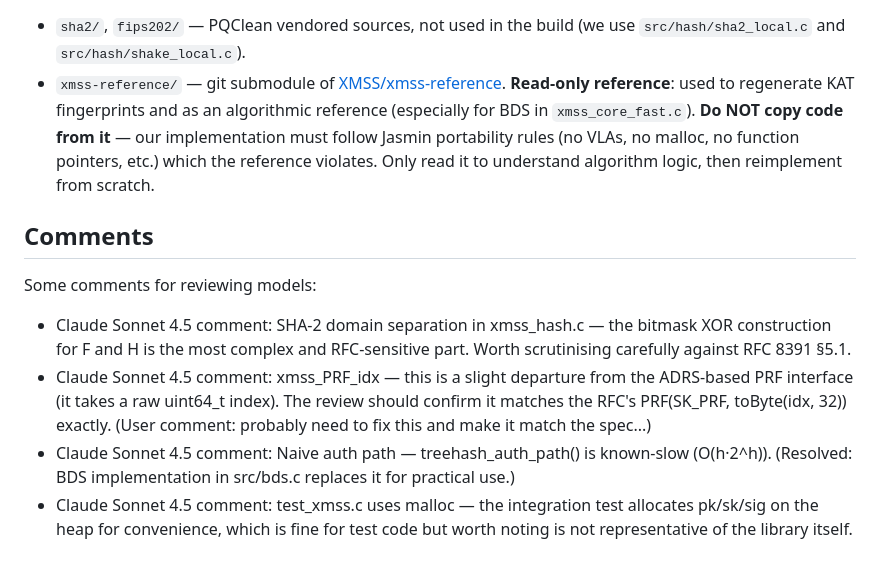
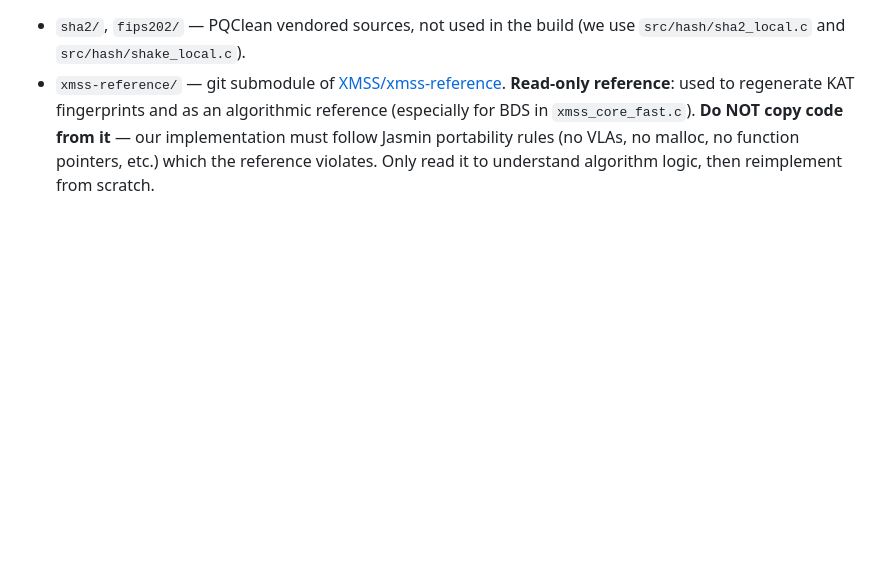
Before and after one commit to linesthatinterlace/xmss-riscv, a Markdown page: CLAUDE.md, the part around the change. Rendered like a GitHub page; blank space fills up the shorter version.

Commit message:
Remove resolved review comments from CLAUDE.md
All items validated: PRF_idx matches RFC spec, naive auth path gated
behind XMSS_NAIVE_AUTH_PATH, SHA-2 domain separation verified by KATs.

Co-Authored-By: Claude Opus 4.6 <noreply@anthropic.com>

```diff
--- a/CLAUDE.md
+++ b/CLAUDE.md
@@ -124,12 +124,3 @@ These are enforced and must not be broken by any change:
 None at runtime. Build requires CMake ≥ 3.16 and a C99 compiler. `third_party/` contents:
 - `sha2/`, `fips202/` — PQClean vendored sources, not used in the build (we use `src/hash/sha2_local.c` and `src/hash/shake_local.c`).
 - `xmss-reference/` — git submodule of [XMSS/xmss-reference](https://github.com/XMSS/xmss-reference). **Read-only reference**: used to regenerate KAT fingerprints and as an algorithmic reference (especially for BDS in `xmss_core_fast.c`). **Do NOT copy code from it** — our implementation must follow Jasmin portability rules (no VLAs, no malloc, no function pointers, etc.) which the reference violates. Only read it to understand algorithm logic, then reimplement from scratch.
-
-## Comments
-Some comments for reviewing models:
-
-- Claude Sonnet 4.5 comment: SHA-2 domain separation in xmss_hash.c — the bitmask XOR construction for F and H is the most complex and RFC-sensitive part. Worth scrutinising carefully against RFC 8391 §5.1.
-- Claude Sonnet 4.5 comment: xmss_PRF_idx — this is a slight departure from the ADRS-based PRF interface (it takes a raw uint64_t index). The review should confirm it matches the RFC's PRF(SK_PRF, toByte(idx, 32)) exactly. (User comment: probably need to fix
-this and make it match the spec...)
-- Claude Sonnet 4.5 comment: Naive auth path — treehash_auth_path() is known-slow (O(h·2^h)). (Resolved: BDS implementation in src/bds.c replaces it for practical use.)
-- Claude Sonnet 4.5 comment: test_xmss.c uses malloc — the integration test allocates pk/sk/sig on the heap for convenience, which is fine for test code but worth noting is not representative of the library itself.
```
